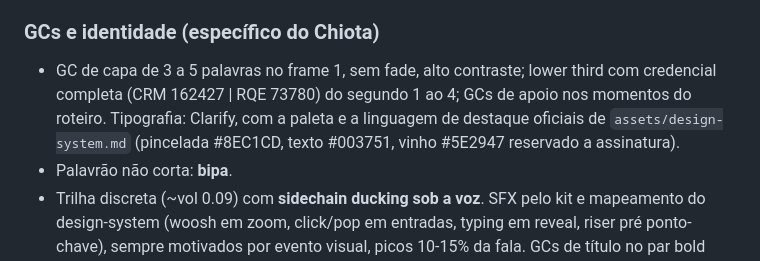
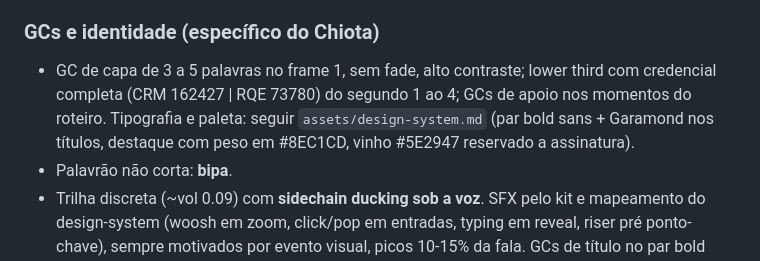
Before and after one commit to suportezv/drfelipechiota-conteudo, a Markdown page: FRAMEWORK.md, the part around the change. GitHub-like rendering.

```diff
--- a/FRAMEWORK.md
+++ b/FRAMEWORK.md
@@ -69,7 +69,7 @@ Do lote jul/ago 2026 (validar com desempenho): mitos e medos (cirurgia, repouso)
 
 ### GCs e identidade (específico do Chiota)
 
-- GC de capa de 3 a 5 palavras no frame 1, sem fade, alto contraste; lower third com credencial completa (CRM 162427 | RQE 73780) do segundo 1 ao 4; GCs de apoio nos momentos do roteiro. Tipografia: Clarify, com a paleta e a linguagem de destaque oficiais de `assets/design-system.md` (pincelada #8EC1CD, texto #003751, vinho #5E2947 reservado a assinatura).
+- GC de capa de 3 a 5 palavras no frame 1, sem fade, alto contraste; lower third com credencial completa (CRM 162427 | RQE 73780) do segundo 1 ao 4; GCs de apoio nos momentos do roteiro. Tipografia e paleta: seguir `assets/design-system.md` (par bold sans + Garamond nos títulos, destaque com peso em #8EC1CD, vinho #5E2947 reservado a assinatura).
 - Palavrão não corta: **bipa**.
 - Trilha discreta (~vol 0.09) com **sidechain ducking sob a voz**. SFX pelo kit e mapeamento do design-system (woosh em zoom, click/pop em entradas, typing em reveal, riser pré ponto-chave), sempre motivados por evento visual, picos 10-15% da fala. GCs de título no par bold sans + Garamond.
 - Duração alvo: **20 a 60s**. Loudness final: **-14 LUFS** (duas passadas de loudnorm, verificar com ebur128).
```
Also changed, not shown: assets/design-system.md (+2 -2 lines).
